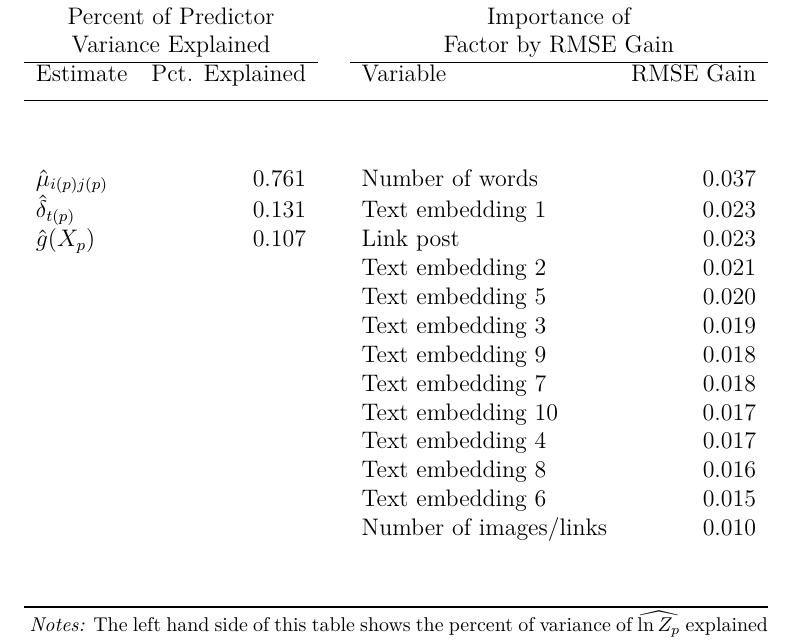
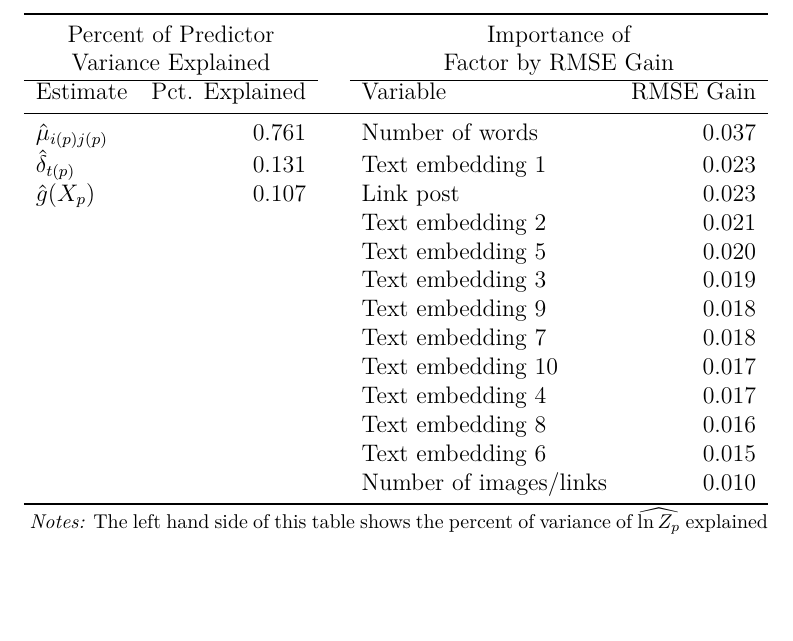
Before and after one commit to ed-kung/sn-research, a LaTeX paper (00main.tex, which reads results/tbl_xgboost_factors.tex): part of page 52 of 52, cut so that both start at the same text, the shorter picture padded with empty space. Compiled offline with pdfLaTeX.

Commit message:
update tables

```diff
--- a/results/tbl_xgboost_factors.tex
+++ b/results/tbl_xgboost_factors.tex
@@ -6,10 +6,9 @@
 \begin{threeparttable}
 \begin{tabular}{lrclr}
 \toprule
-\multicolumn{2}{c}{\makecell{Percent of Predictor\\Variance Explained}} & ~ & \multicolumn{2}{c}{\makecell{Importance of\\Factor by RMSE Gain}} \\ \cline{1-2} \cline{4-5} \vspace{0.1cm}
+\multicolumn{2}{c}{\makecell{Percent of Predictor\\Variance Explained}} & ~ & \multicolumn{2}{c}{\makecell{Importance of\\Factor by RMSE Gain}} \\ \cline{1-2} \cline{4-5}
 Estimate & Pct. Explained & ~ & Variable & RMSE Gain \\
 \midrule
- &  &  & & & \\
 $\hat{\mu}_{i(p)j(p)}$ & 0.761 & ~ & Number of words & 0.037 \\
 $\hat{\delta}_{t(p)}$ & 0.131 & ~ & Text embedding 1 & 0.023 \\
 $\hat{g}(X_{p})$ & 0.107 & ~ & Link post & 0.023 \\
@@ -23,7 +22,7 @@ $\hat{g}(X_{p})$ & 0.107 & ~ & Link post & 0.023 \\
  & & ~ & Text embedding 8 & 0.016 \\
  & & ~ & Text embedding 6 & 0.015 \\
  & & ~ & Number of images/links & 0.010 \\
- & & & & & \\\bottomrule
+\bottomrule
 \end{tabular}
 \begin{tablenotes}[flushleft]
 \footnotesize
```
Also changed, not shown: 1 other file.
